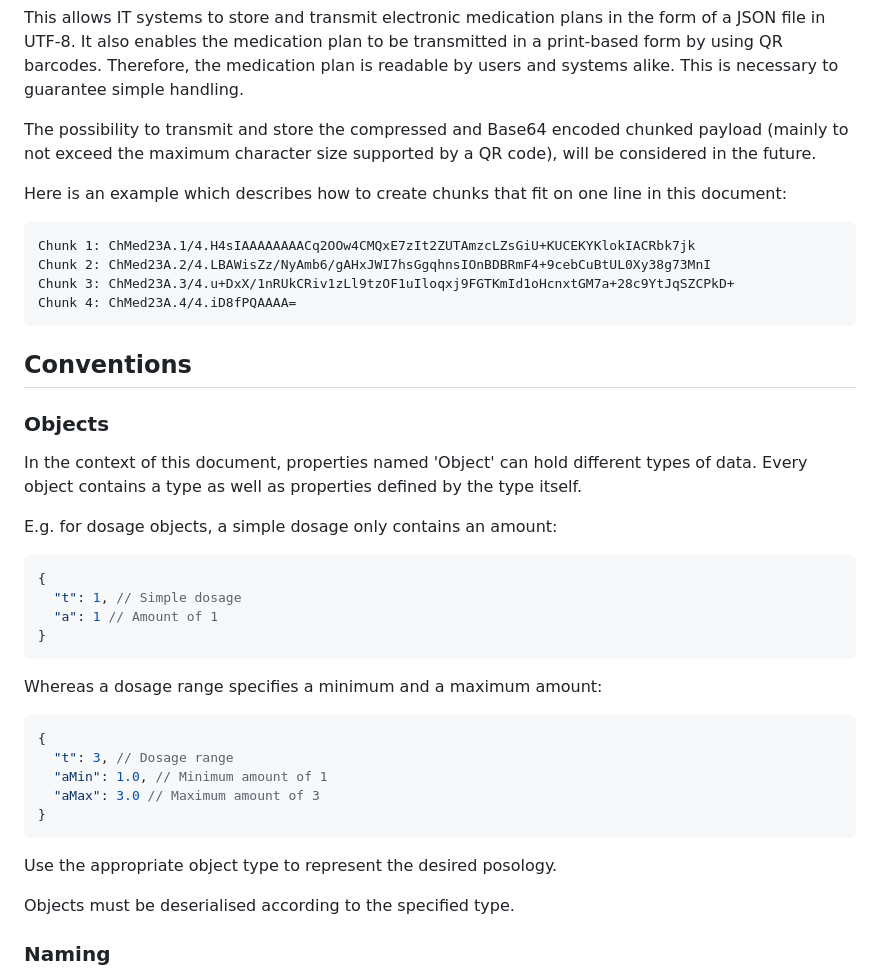
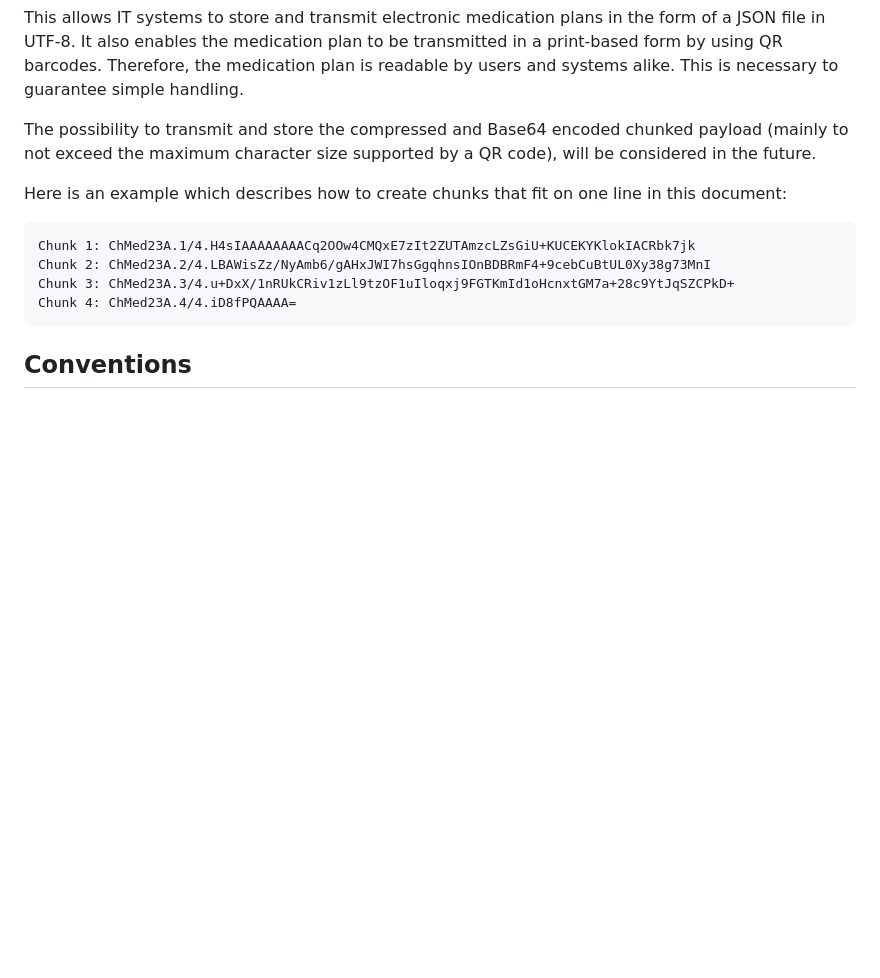
Before and after one commit to NicoGentiDoit/Chmed16ATools, a Markdown page: chmed23a/README.md, the part around the change printed below. Rendered like a GitHub page; blank space fills up the shorter version.

````diff
--- a/chmed23a/README.md
+++ b/chmed23a/README.md
@@ -69,32 +69,3 @@ Chunk 4: ChMed23A.4/4.iD8fPQAAAA=
 
 ## Conventions
 
-### Objects
-
-In the context of this document, properties named 'Object' can hold different types of data. Every object contains a type as well as properties defined by the type itself.
-
-E.g. for dosage objects, a simple dosage only contains an amount:
-
-```json5
-{
-  "t": 1, // Simple dosage
-  "a": 1 // Amount of 1
-}
-```
-
-Whereas a dosage range specifies a minimum and a maximum amount:
-
-```json5
-{
-  "t": 3, // Dosage range
-  "aMin": 1.0, // Minimum amount of 1
-  "aMax": 3.0 // Maximum amount of 3
-}
-```
-
-Use the appropriate object type to represent the desired posology.
-
-Objects must be deserialised according to the specified type.
-
-### Naming
-
````
Also changed, not shown: other parts of chmed23a/README.md (+1 -31 lines), chmed23a/conventions.md (added, +76 -0 lines), chmed23a/posology.md (+1 -64 lines).
